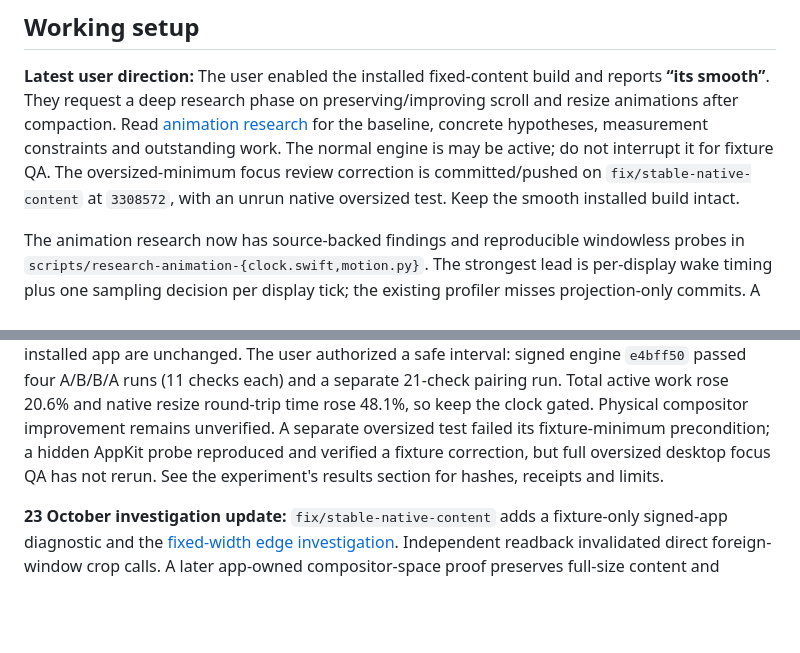
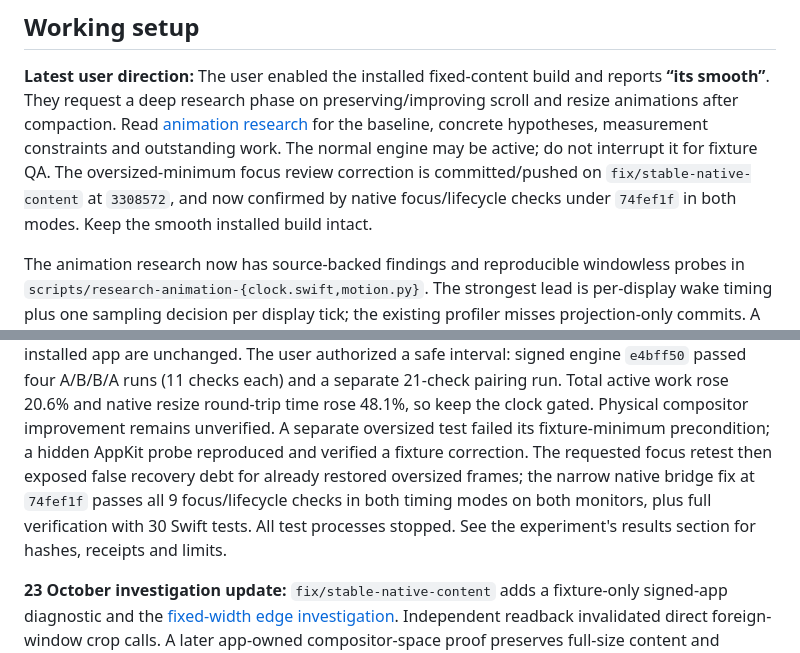
Before and after one commit to BlockchainHB/Ribbon, a Markdown page: HANDOFF.md, 2 parts joined by grey strips. Rendered like a GitHub page; blank space fills up the shorter version.

```diff
--- a/HANDOFF.md
+++ b/HANDOFF.md
@@ -38,10 +38,11 @@ release script's provenance checks.
 fixed-content build and reports **“its smooth”**. They request a deep research
 phase on preserving/improving scroll and resize animations after compaction.
 Read [animation research](docs/animation-research.md) for the baseline, concrete
-hypotheses, measurement constraints and outstanding work. The normal engine is
+hypotheses, measurement constraints and outstanding work. The normal engine
 may be active; do not interrupt it for fixture QA. The oversized-minimum focus
 review correction is committed/pushed on `fix/stable-native-content` at `3308572`,
-with an unrun native oversized test. Keep the smooth installed build intact.
+and now confirmed by native focus/lifecycle checks under `74fef1f` in both modes.
+Keep the smooth installed build intact.
 
 The animation research now has source-backed findings and reproducible windowless
 probes in `scripts/research-animation-{clock.swift,motion.py}`. The strongest lead
@@ -60,7 +61,10 @@ authorized a safe interval: signed engine `e4bff50` passed four A/B/B/A runs
 20.6% and native resize round-trip time rose 48.1%, so keep the clock gated.
 Physical compositor improvement remains unverified. A separate oversized test
 failed its fixture-minimum precondition; a hidden AppKit probe reproduced and
-verified a fixture correction, but full oversized desktop focus QA has not rerun.
+verified a fixture correction. The requested focus retest then exposed false
+recovery debt for already restored oversized frames; the narrow native bridge
+fix at `74fef1f` passes all 9 focus/lifecycle checks in both timing modes on both
+monitors, plus full verification with 30 Swift tests. All test processes stopped.
 See the experiment's results section for hashes, receipts and limits.
 
 **23 October investigation update:** `fix/stable-native-content` adds a
```
Also changed, not shown: docs/display-animation-experiment.md (+33 -4 lines).
